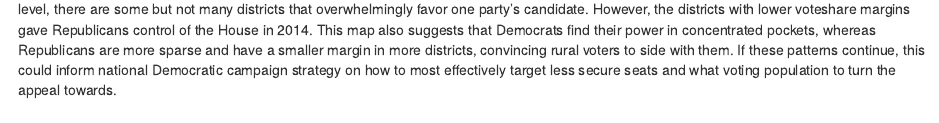
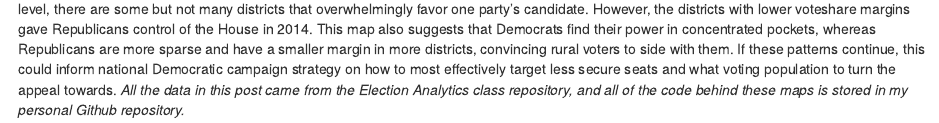
Before and after one commit to MerZielonka/ElectionAnalytics, an R Markdown document (content/post/2022-09-14-election-analytics-blog-post-1/index.Rmd): the page in a window 1100 px wide, from 570 px down before the commit and from 720 px down after it, so that both start at the same text. Rendered offline with R 4.5, knitr and Pandoc, with nearby package versions; some code elsewhere in the file could not run offline.

Commit message:
Final tweaks

````diff
--- a/content/post/2022-09-14-election-analytics-blog-post-1/index.Rmd
+++ b/content/post/2022-09-14-election-analytics-blog-post-1/index.Rmd
@@ -61,7 +61,6 @@ scale_fill_gradient2(low = "#0033FF", mid = "white", high = "#CC3333", name = "T
               title = "The 2016 Election Vote Share",
               subtitle = "Red represents a larger share for Republicans and blue for Democrats")
 ```
-This second map adds a layer of nuance, given the differentiation between congressional districts. This allows us to see that even on a district level, there are some but not many districts that overwhelmingly favor one party's candidate. However, the districts with lower voteshare margins gave Republicans control of the House in 2014. This map also suggests that Democrats find their power in concentrated pockets, whereas Republicans are more sparse and have a smaller margin in more districts, convincing rural voters to side with them. If these patterns continue, this could inform national Democratic campaign strategy on how to most effectively target less secure seats and what voting population to turn the appeal towards.
 
 ```{r, echo = FALSE, results = 'hide',fig.keep = 'all', message = FALSE}
 ## 2. create a map of Republican/Democrat voteshare margin by state and congressional district in 2014
@@ -108,6 +107,9 @@ theme(axis.title.x=element_blank(),
       axis.text.y=element_blank(),
       axis.ticks.y=element_blank())
 ```
+This second map adds a layer of nuance, given the differentiation between congressional districts. This allows us to see that even on a district level, there are some but not many districts that overwhelmingly favor one party's candidate. However, the districts with lower voteshare margins gave Republicans control of the House in 2014. This map also suggests that Democrats find their power in concentrated pockets, whereas Republicans are more sparse and have a smaller margin in more districts, convincing rural voters to side with them. If these patterns continue, this could inform national Democratic campaign strategy on how to most effectively target less secure seats and what voting population to turn the appeal towards.
+*All the data in this post came from the Election Analytics class repository, and all of the code behind these maps is stored in my personal Github repository.*
+
 ```{r, echo = FALSE, results = 'hide',fig.keep = 'all', message = FALSE}
 # create a custom theme
 theme_mer <- function(axis.title = element_text(face = "bold", color = "blue")) {
````
Also changed, not shown: content/post/2022-09-14-election-analytics-blog-post-1/index.html, 6 other files.
